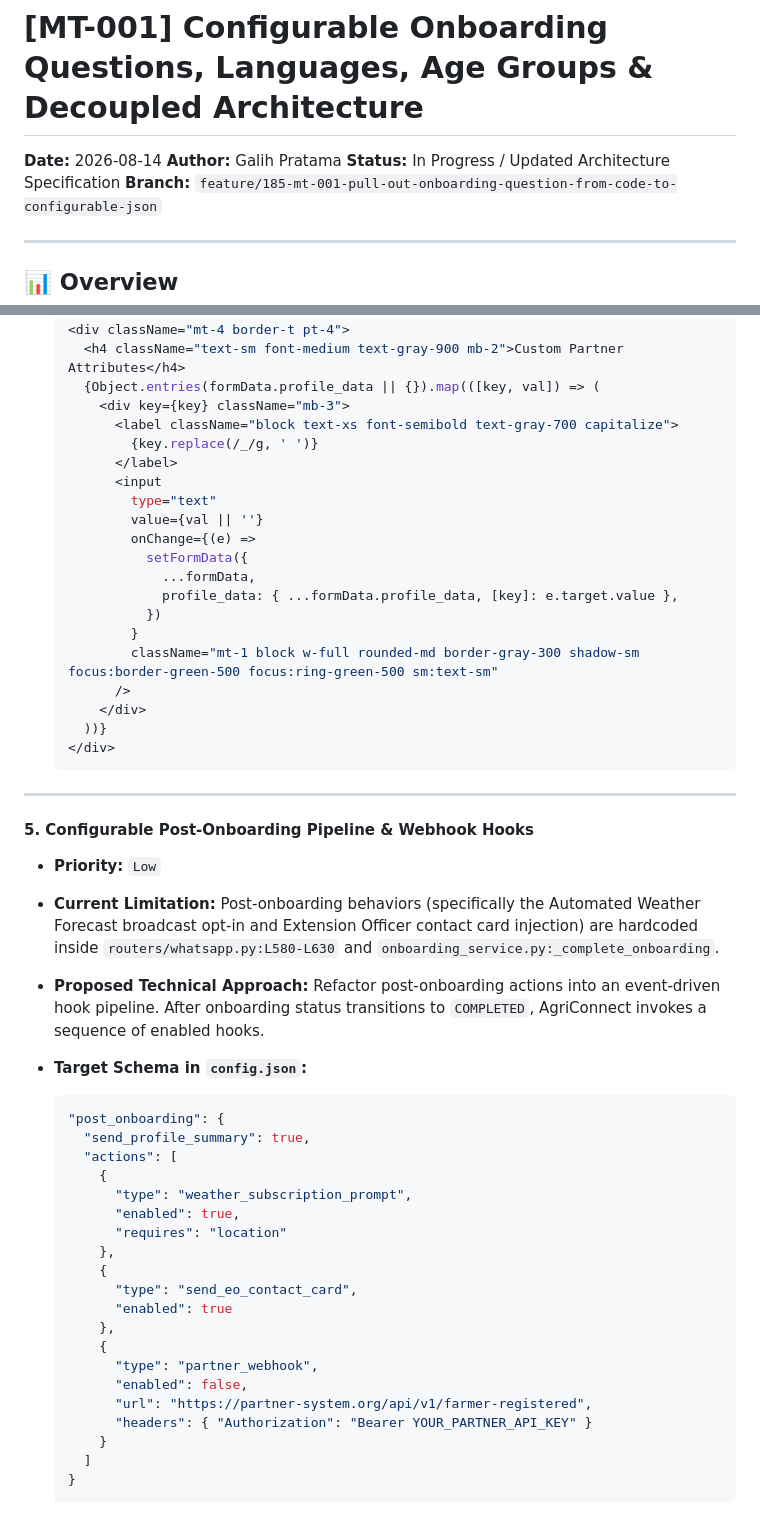
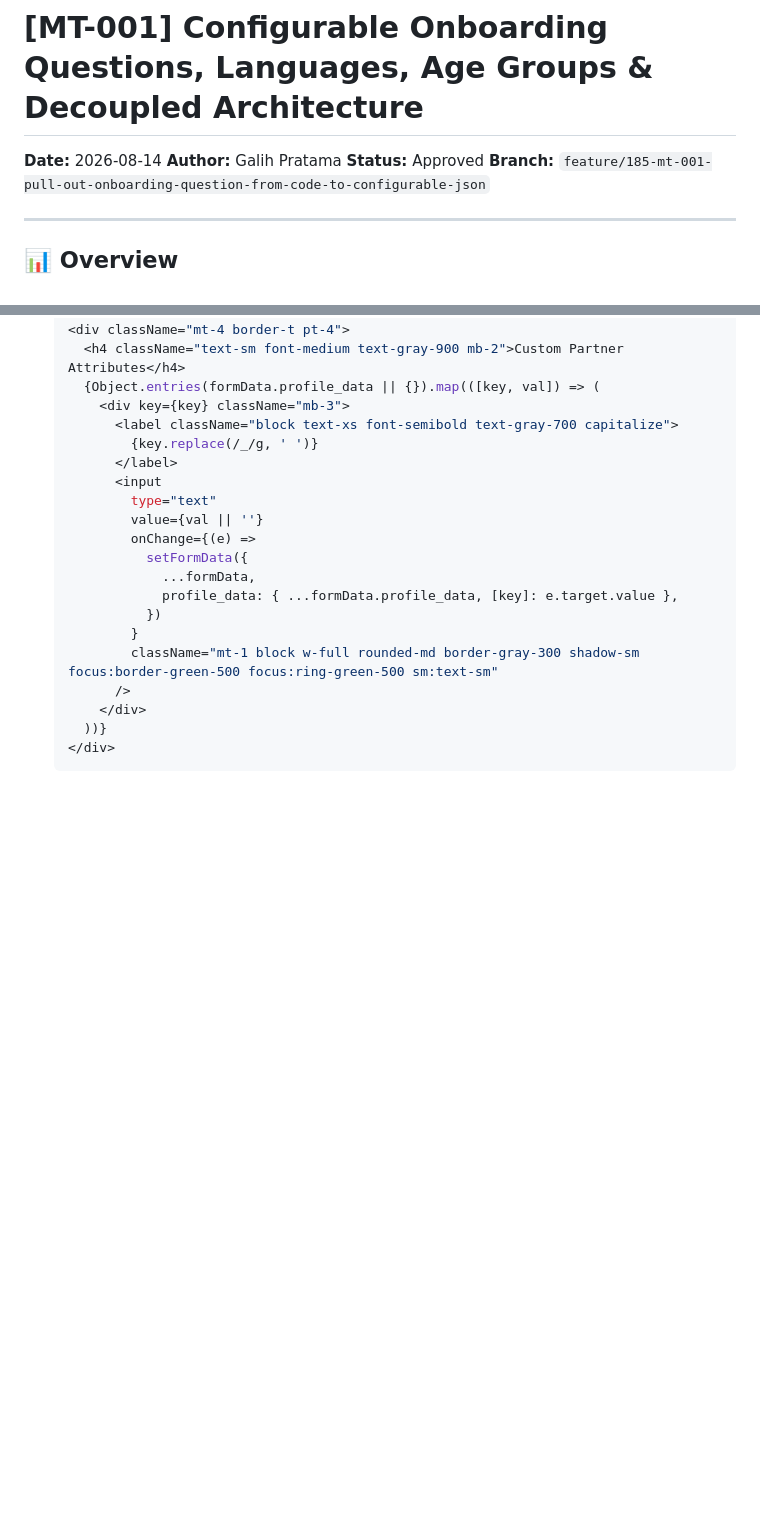
Before and after one commit to akvo/agriconnect, a Markdown page: docs/CONFIGURABLE_ONBOARDING_QUESTIONS.md, 2 parts joined by grey strips. Drawn GitHub-style; blank space fills up the shorter version.

````diff
--- a/docs/CONFIGURABLE_ONBOARDING_QUESTIONS.md
+++ b/docs/CONFIGURABLE_ONBOARDING_QUESTIONS.md
@@ -2,7 +2,7 @@
 
 **Date:** 2026-08-14
 **Author:** Galih Pratama
-**Status:** In Progress / Updated Architecture Specification
+**Status:** Approved
 **Branch:** `feature/185-mt-001-pull-out-onboarding-question-from-code-to-configurable-json`
 
 ---
@@ -877,38 +877,3 @@ Below is the detailed architectural blueprint, code references, and implementati
     ))}
   </div>
   ```
-
----
-
-#### 5. Configurable Post-Onboarding Pipeline & Webhook Hooks
-
-* **Priority:** `Low`
-* **Current Limitation:**
-  Post-onboarding behaviors (specifically the Automated Weather Forecast broadcast opt-in and Extension Officer contact card injection) are hardcoded inside `routers/whatsapp.py:L580-L630` and `onboarding_service.py:_complete_onboarding`.
-
-* **Proposed Technical Approach:**
-  Refactor post-onboarding actions into an event-driven hook pipeline. After onboarding status transitions to `COMPLETED`, AgriConnect invokes a sequence of enabled hooks.
-
-* **Target Schema in `config.json`:**
-  ```json
-  "post_onboarding": {
-    "send_profile_summary": true,
-    "actions": [
-      {
-        "type": "weather_subscription_prompt",
-        "enabled": true,
-        "requires": "location"
-      },
-      {
-        "type": "send_eo_contact_card",
-        "enabled": true
-      },
-      {
-        "type": "partner_webhook",
-        "enabled": false,
-        "url": "https://partner-system.org/api/v1/farmer-registered",
-        "headers": { "Authorization": "Bearer YOUR_PARTNER_API_KEY" }
-      }
-    ]
-  }
-  ```
````
Also changed, not shown: docs/DYNAMIC_I18N_LOCALE_SYSTEM.md (+8 -7 lines).
